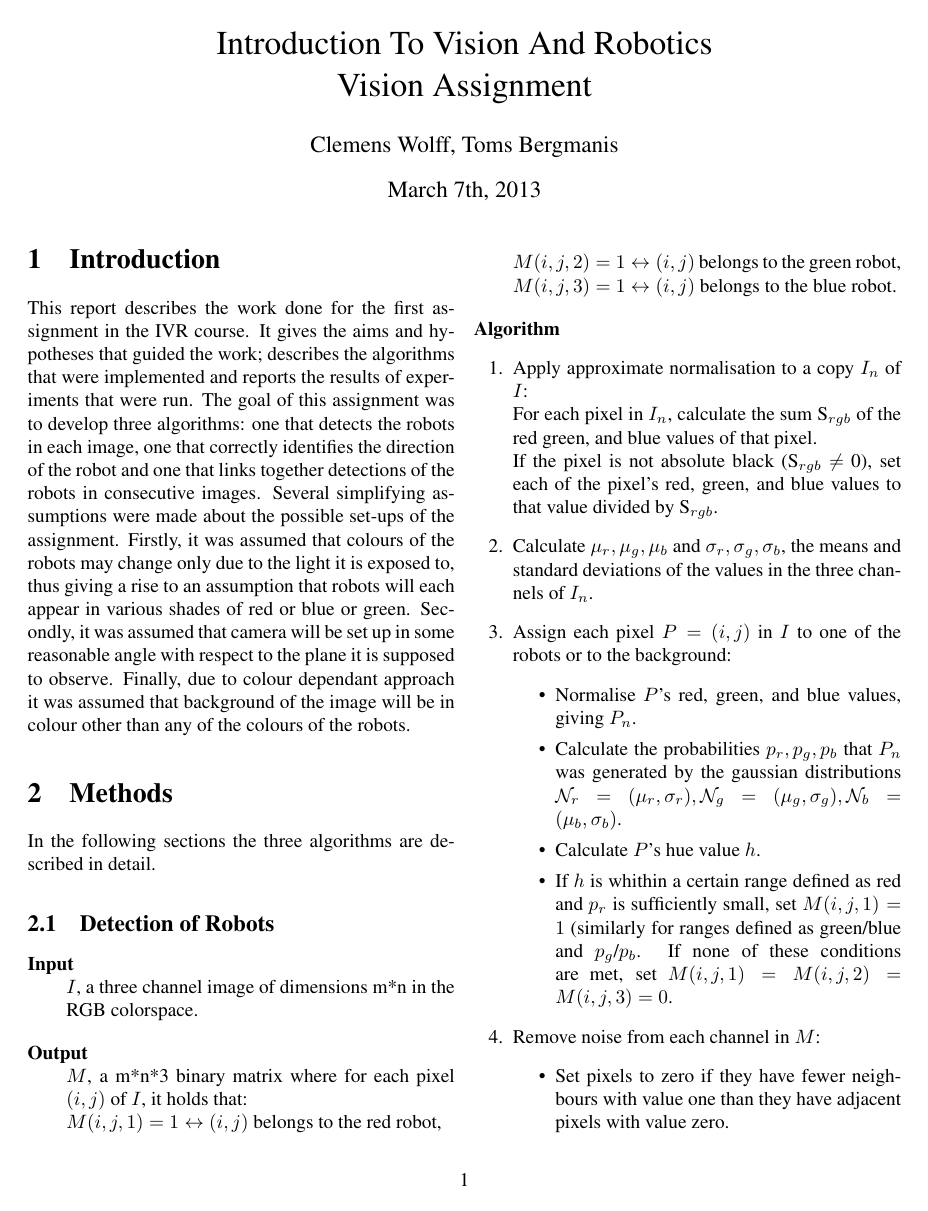
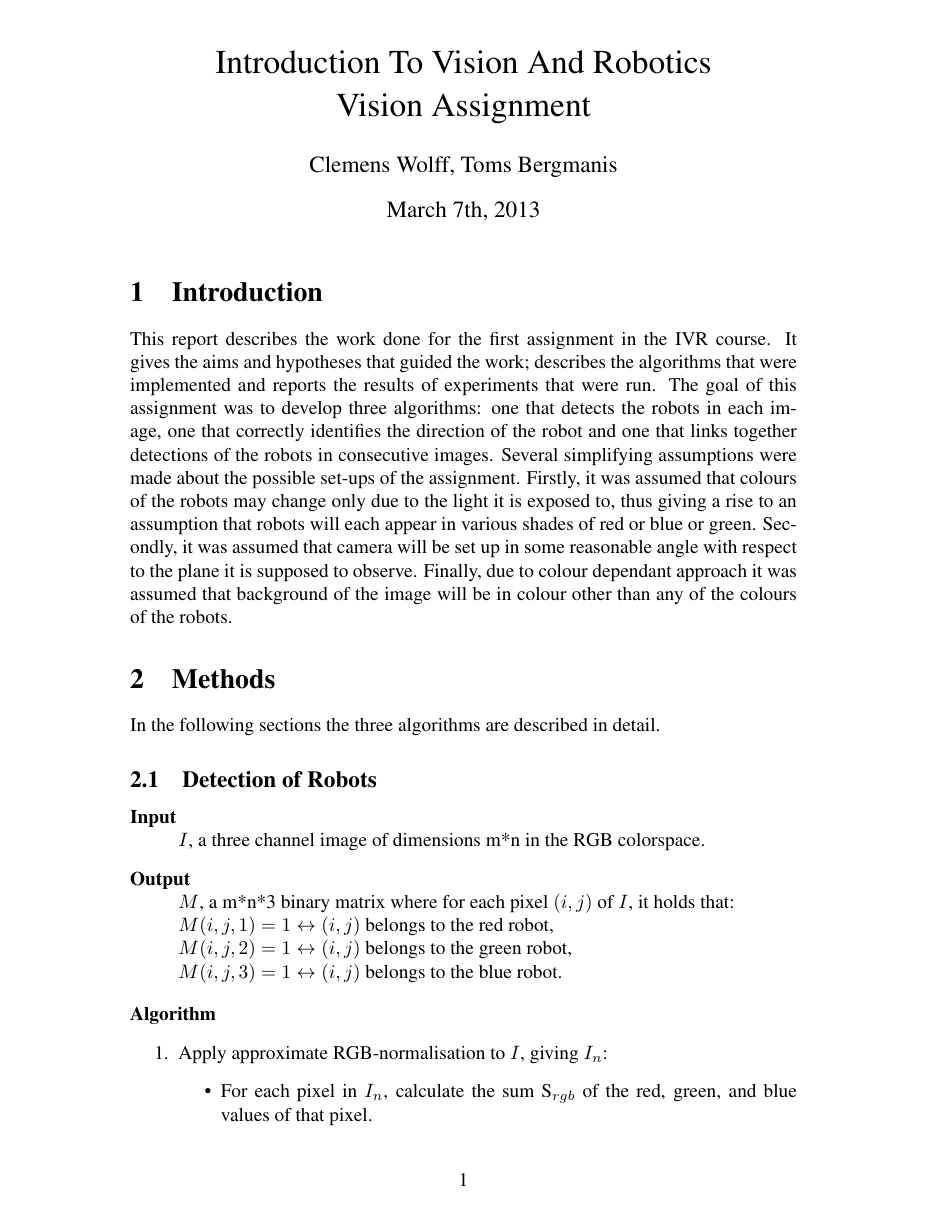
Before and after one commit to tomsbergmanis/ug3_Vision, a LaTeX document (report/report.tex): page 1 of 4 before the commit and page 1 of 6 after it. Compiled offline with pdfLaTeX.

Commit message:
Switch to one-column layout

```diff
--- a/report/report.tex
+++ b/report/report.tex
@@ -1,4 +1,4 @@
-\documentclass[10pt,a4paper,twocolumn]{article}
+\documentclass[10pt,a4paper]{article}
 \usepackage{amssymb,amsmath}
 \usepackage{graphicx}
 \usepackage{times}
@@ -45,11 +45,15 @@ In the following sections the three algorithms are described in detail.
 \textbf{Algorithm}
 \begin{enumerate}
     \item
-    Apply approximate normalisation to a copy $I_n$ of $I$:\\
-    For each pixel in $I_n$, calculate the sum S$_{rgb}$ of the
-    red green, and blue values of that pixel.\\
-    If the pixel is not absolute black (S$_{rgb}$ $\ne$ 0), set each of the
-    pixel's red, green, and blue values to that value divided by S$_{rgb}$.
+    Apply approximate RGB-normalisation to $I$, giving $I_n$:
+    \begin{itemize}
+        \item
+        For each pixel in $I_n$, calculate the sum S$_{rgb}$ of the red, green,
+        and blue values of that pixel.
+        \item
+        If the pixel is not absolute black (S$_{rgb}$ $\ne$ 0), set each of the
+        pixel's red, green, and blue values to that value divided by S$_{rgb}$.
+    \end{itemize}
 
     \item
     Calculate $\mu_r, \mu_g, \mu_b$ and $\sigma_r, \sigma_g, \sigma_b$, the
```
Also changed, not shown: report/report.pdf, report/report.tex (19 more changed lines), 2 other files.
